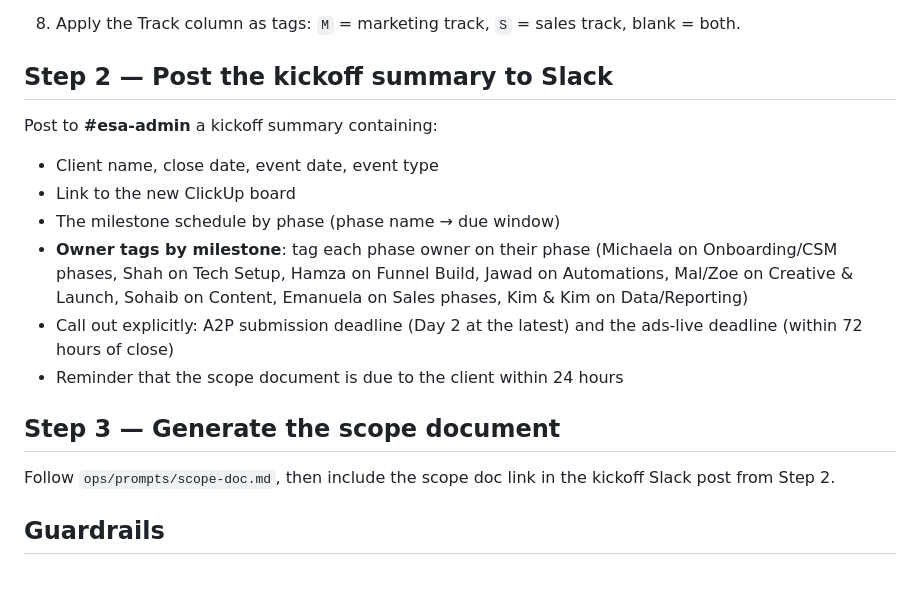
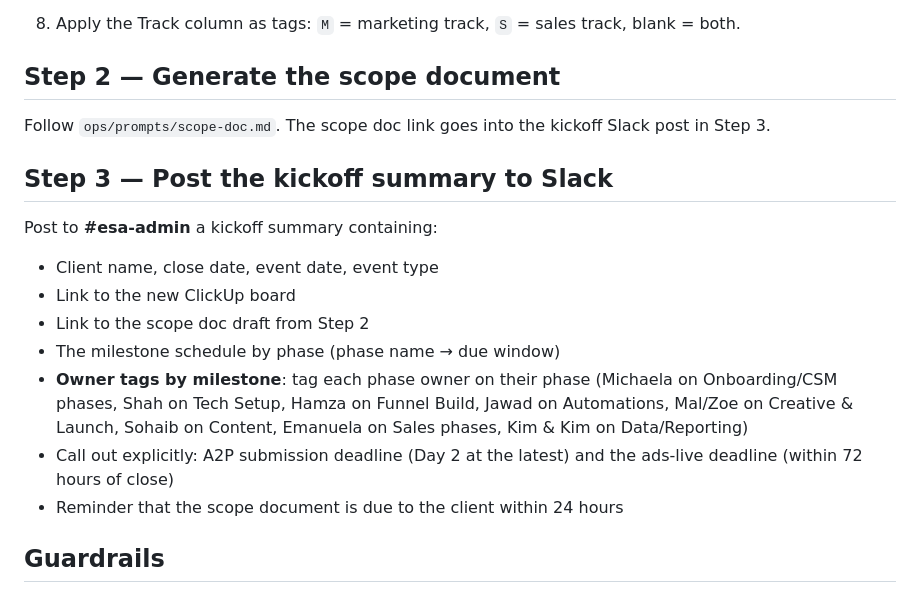
Before and after one commit to brianrandesa/esa-offers, a Markdown page: ops/prompts/onboarding.md, the part around the change. Drawn GitHub-style.

Commit message:
Onboarding: scope doc is Step 2, kickoff Slack post is Step 3
The kickoff post now includes the scope doc link as a bullet, so the doc
exists before the post goes out.

https://claude.ai/code/session_01SDYhaUTiiQTW9xwYvhghdT

```diff
--- a/ops/prompts/onboarding.md
+++ b/ops/prompts/onboarding.md
@@ -55,12 +55,18 @@ and stop. Do not build a partial board.
 8. Apply the Track column as tags: `M` = marketing track, `S` = sales track,
    blank = both.
 
-## Step 2 — Post the kickoff summary to Slack
+## Step 2 — Generate the scope document
+
+Follow `ops/prompts/scope-doc.md`. The scope doc link goes into the
+kickoff Slack post in Step 3.
+
+## Step 3 — Post the kickoff summary to Slack
 
 Post to **#esa-admin** a kickoff summary containing:
 
 - Client name, close date, event date, event type
 - Link to the new ClickUp board
+- Link to the scope doc draft from Step 2
 - The milestone schedule by phase (phase name → due window)
 - **Owner tags by milestone**: tag each phase owner on their phase
   (Michaela on Onboarding/CSM phases, Shah on Tech Setup, Hamza on Funnel
@@ -70,11 +76,6 @@ Post to **#esa-admin** a kickoff summary containing:
   ads-live deadline (within 72 hours of close)
 - Reminder that the scope document is due to the client within 24 hours
 
-## Step 3 — Generate the scope document
-
-Follow `ops/prompts/scope-doc.md`, then include the scope doc link in the
-kickoff Slack post from Step 2.
-
 ## Guardrails
 
 - Don't create duplicate boards — search the workspace for the client name
```
